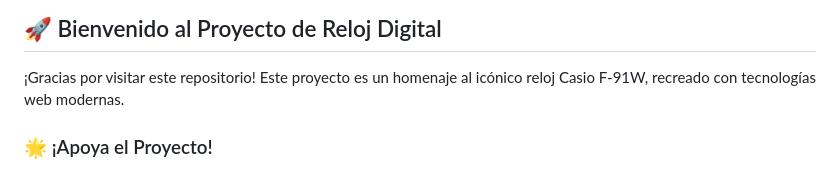
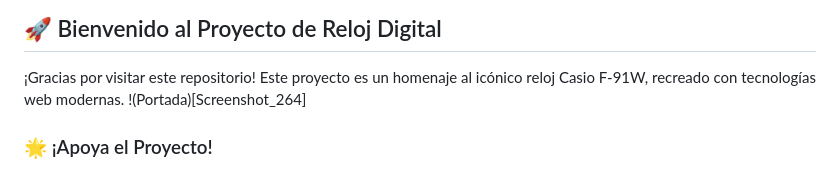
Before and after one commit to JUANCITOPENA/Reloj-Digital-Casio-F-91W-, a Markdown page: README.md, the part around the change. Rendered like a GitHub page.

```diff
--- a/README.md
+++ b/README.md
@@ -3,6 +3,7 @@
 ## 🚀 Bienvenido al Proyecto de Reloj Digital
 
 ¡Gracias por visitar este repositorio! Este proyecto es un homenaje al icónico reloj Casio F-91W, recreado con tecnologías web modernas.
+!(Portada)[Screenshot_264]
 
 ### 🌟 ¡Apoya el Proyecto!
 
```
